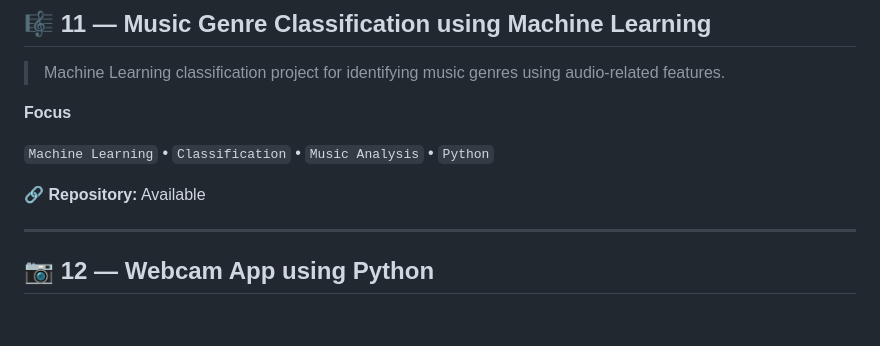
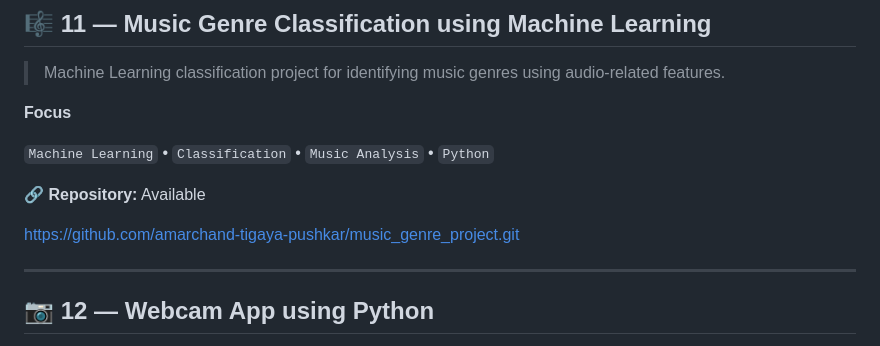
Before and after one commit to amarchand-tigaya-pushkar/amarchand-tigaya-pushkar, a Markdown page: README.md, the part around the change. Rendered like a GitHub page; blank space fills up the shorter version.

Commit message:
Add repository link to README
Added repository link for the music genre project.

```diff
--- a/README.md
+++ b/README.md
@@ -364,6 +364,8 @@ https://github.com/amarchand-tigaya-pushkar/Human-Action-Recognition.git
 `Machine Learning` • `Classification` • `Music Analysis` • `Python`
 
 🔗 **Repository:** Available
+
+https://github.com/amarchand-tigaya-pushkar/music_genre_project.git
 
 ---
 
```
